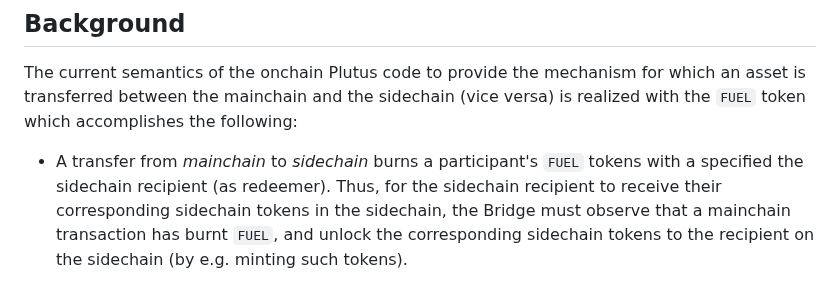
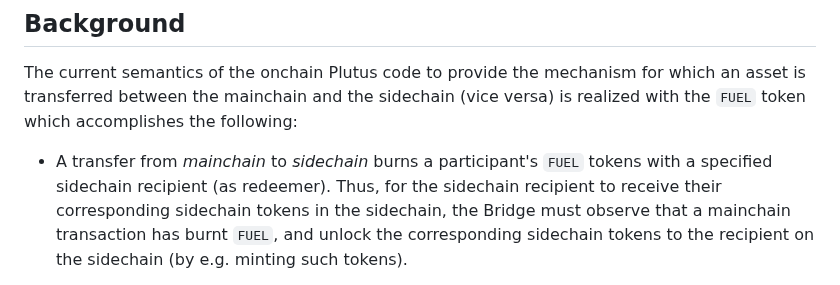
Before and after one commit to input-output-hk/partner-chains-smart-contracts, a Markdown page: docs/SIPs/07-ModularisingTokenHandling.md, the part around the change. GitHub-like rendering.

Commit message:
Fix 07-ModularisingTokenHandling.md typo.

```diff
--- a/docs/SIPs/07-ModularisingTokenHandling.md
+++ b/docs/SIPs/07-ModularisingTokenHandling.md
@@ -16,7 +16,7 @@ sidechain (vice versa) is realized with the `FUEL` token which accomplishes the
 following:
 
 - A transfer from *mainchain* to *sidechain* burns a participant's `FUEL`
-  tokens with a specified the sidechain recipient (as redeemer).
+  tokens with a specified sidechain recipient (as redeemer).
   Thus, for the sidechain recipient to receive their corresponding sidechain
   tokens in the sidechain, the Bridge must observe that a mainchain transaction
   has burnt `FUEL`, and unlock the corresponding sidechain tokens to the
```
